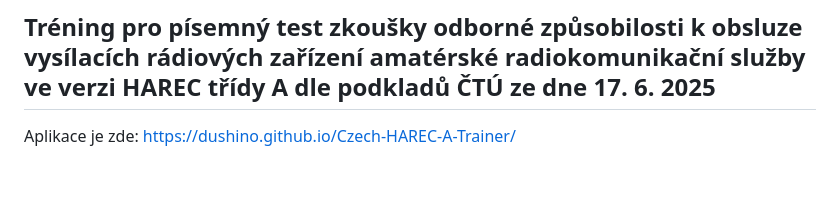
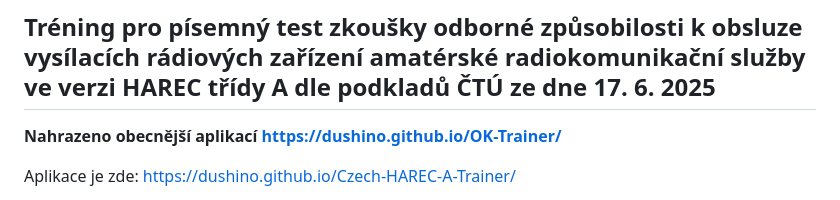
Before and after one commit to Dushino/Czech-HAREC-A-Trainer, a Markdown page: README.md, the part around the change. Drawn GitHub-style; blank space fills up the shorter version.

Commit message:
Odkaz na obecnou aplikaci
Updated the README to include a link to a more general application.

```diff
--- a/README.md
+++ b/README.md
@@ -1,6 +1,9 @@
 # CZ HAREC A
 
 ## Tréning pro písemný test zkoušky odborné způsobilosti k obsluze vysílacích rádiových zařízení amatérské radiokomunikační služby ve verzi HAREC třídy A dle podkladů ČTÚ ze dne 17. 6. 2025
+
+**Nahrazeno obecnější aplikací https://dushino.github.io/OK-Trainer/**
+
 
 Aplikace je zde: https://dushino.github.io/Czech-HAREC-A-Trainer/
 
```
